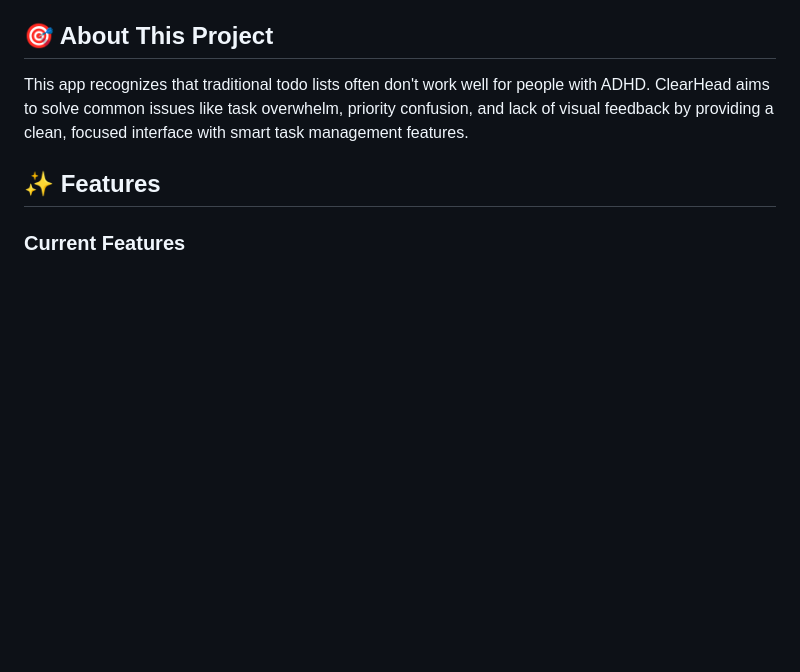
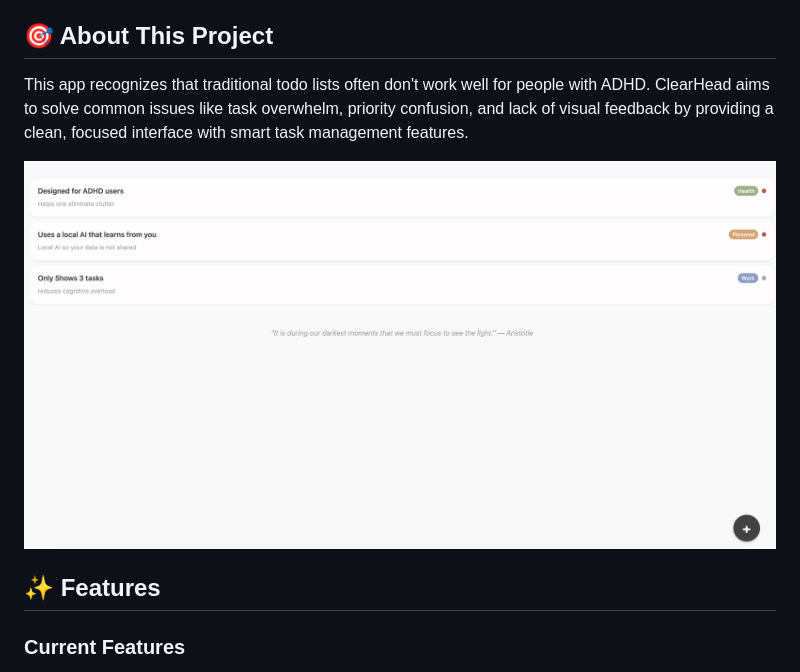
Before and after one commit to NayakAnudeep/Clearhead, a Markdown page: README.md, the part around the change. Rendered like a GitHub page; pictures changed too: assets/images/main.png (added); blank space fills up the shorter version.

Commit message:
added png demo image

```diff
--- a/README.md
+++ b/README.md
@@ -8,6 +8,8 @@ ClearHead is a thoughtfully designed todo application that addresses the unique
 
 This app recognizes that traditional todo lists often don't work well for people with ADHD. ClearHead aims to solve common issues like task overwhelm, priority confusion, and lack of visual feedback by providing a clean, focused interface with smart task management features.
 
+
+![Screenshot of the application](assets/images/main.png)
 ## ✨ Features
 
 ### Current Features
```
